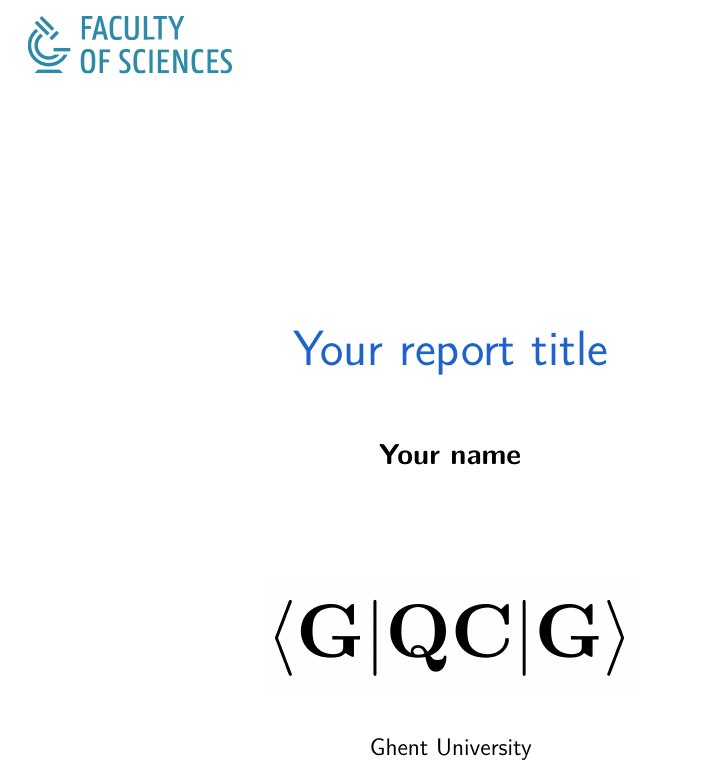
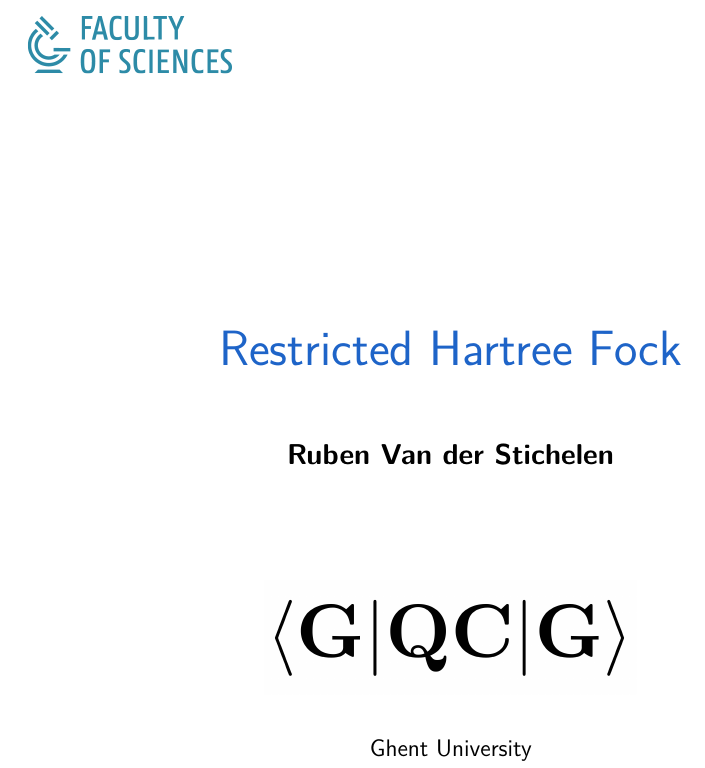
Before and after one commit to ruvdrsti/reports, a LaTeX document (RHF.tex): part of page 1 of 3, cut at the place of the change. Compiled offline with XeLaTeX.

Commit message:
adding personalia

```diff
--- a/RHF.tex
+++ b/RHF.tex
@@ -19,9 +19,9 @@
     draft=false,            % value for draft version
 ]{scrreprt}
 
-\newcommand{\reportTitle}{\textcolor{ugent_blue}{Your report title}}
-\newcommand{\reportName}{\textbf{Your name}}
-\newcommand{\reportSubject}{\emph{Your report subject}}
+\newcommand{\reportTitle}{\textcolor{ugent_blue}{Restricted Hartree Fock}}
+\newcommand{\reportName}{\textbf{Ruben Van der Stichelen}}
+\newcommand{\reportSubject}{\emph{Programming project 3: the use of restricted Hartree Fock}}
 \newcommand{\reportDate}{}
 \newcommand{\reportVersion}{}
 
@@ -81,6 +81,7 @@
 \usepackage[version=3]{mhchem}
 \usepackage[linewidth=1pt]{mdframed}
 \usepackage{enumitem}
+\usepackage{minted}
 
 
 \DeclareSymbolFont{euleroperators}{U}{eur}{m}{n}
```
